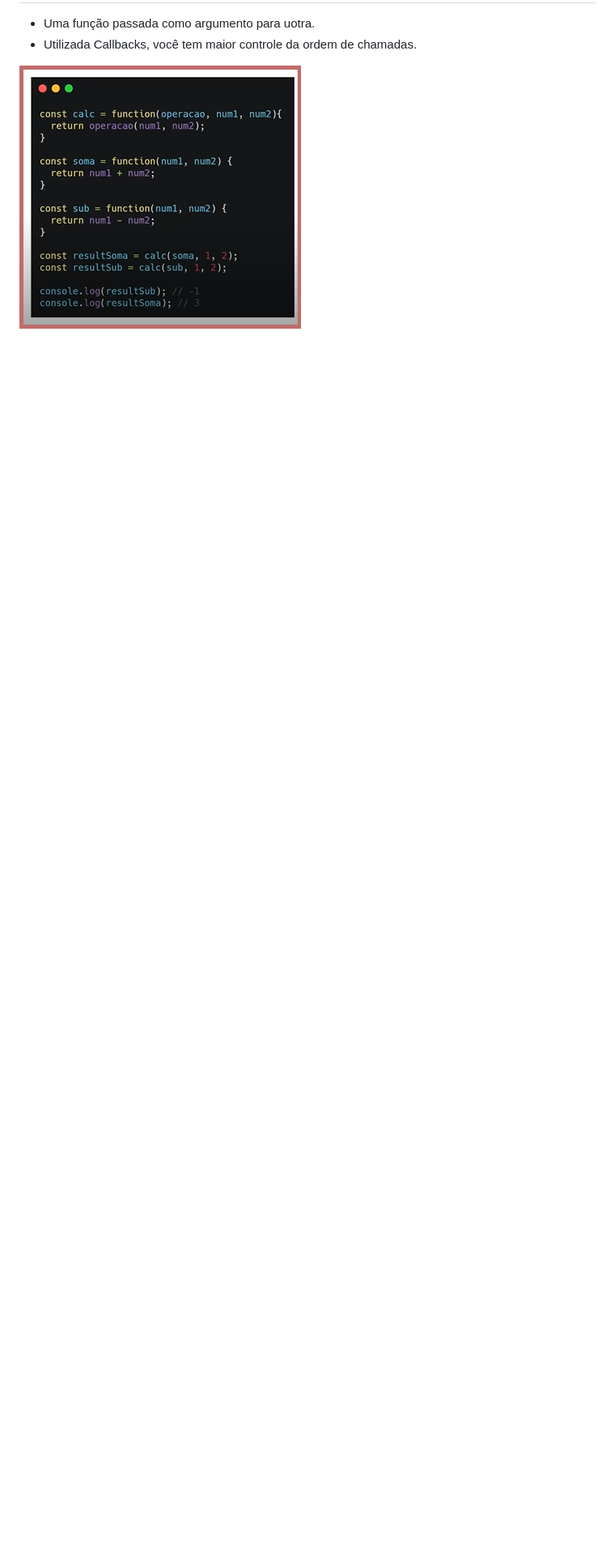
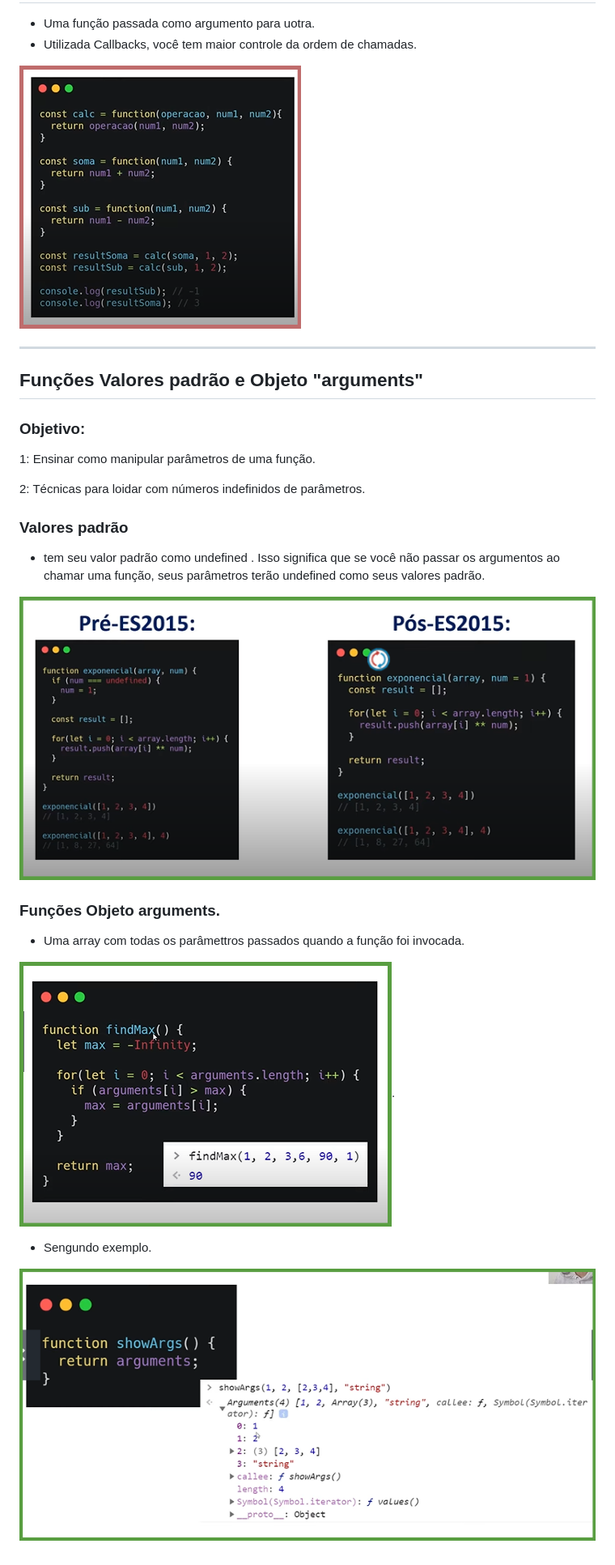
Before and after one commit to jhonmanuelg/Curso_Spread_Fullstack_Developer, a Markdown page: Introdução ao JavaScript/estrutura-função-anônima.md, the part around the change. Shown: that part at 81% size. Drawn GitHub-style; pictures changed too: Introdução ao JavaScript/img/2 Funções Objeto arguments.png (added), Introdução ao JavaScript/img/Funções Objeto arguments.png (added), Introdução ao JavaScript/img/Valores padrão.png (added); blank space fills up the shorter version.

Commit message:
Subindo: Funções Valores padrão e Objeto arguments

```diff
--- a/Introdução ao JavaScript/estrutura-função-anônima.md
+++ b/Introdução ao JavaScript/estrutura-função-anônima.md
@@ -33,3 +33,29 @@
 * Utilizada Callbacks, você tem maior controle da ordem de chamadas.
 
 ![Callbacks](img/Callbacks.png "Função Callbacks")
+
+*****
+
+## Funções Valores padrão e Objeto "arguments"
+
+
+### Objetivo:
+1: Ensinar como manipular parâmetros de uma função.
+
+2: Técnicas para loidar com números indefinidos de parâmetros.
+
+### Valores padrão
+* tem seu valor padrão como undefined . Isso significa que se você não passar os argumentos ao chamar uma função, seus parâmetros terão undefined como seus valores padrão.
+
+![Valores padrão](img/Valores%20padr%C3%A3o.png "### Valores padrão
+")
+
+### Funções Objeto arguments.
+
+* Uma array com todas os parâmettros passados quando a função foi invocada.
+
+![Funções Objeto arguments](img/Fun%C3%A7%C3%B5es%20Objeto%20arguments.png "Funções Objeto arguments").
+
+* Sengundo exemplo.
+
+![Funções Objeto arguments](img/2%20Fun%C3%A7%C3%B5es%20Objeto%20arguments.png "Funções Objeto arguments")
```
Also changed, not shown: 1 other file.
